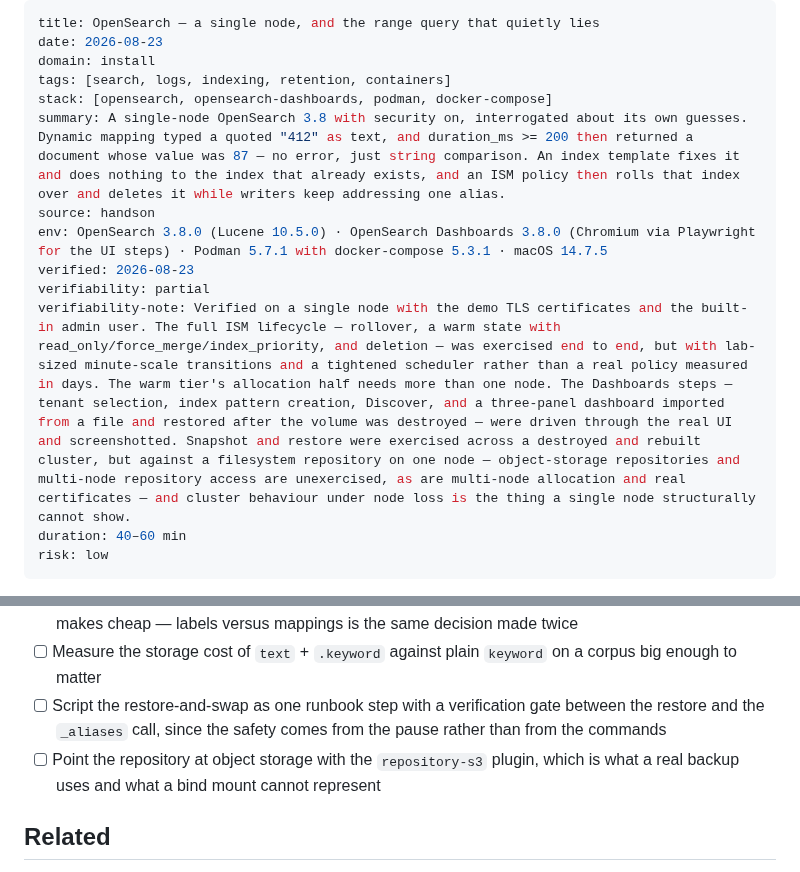
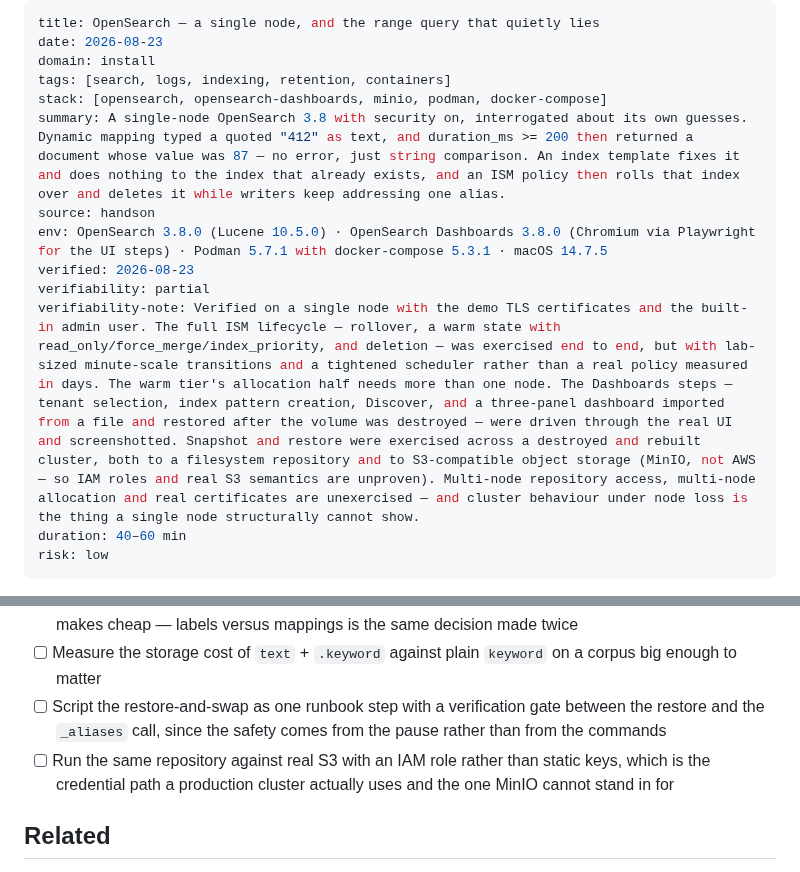
Before and after one commit to jeonck/handson, a Markdown page: 01-install/opensearch-mappings-and-templates.md, 2 parts joined by grey strips. Drawn GitHub-style.

```diff
--- a/01-install/opensearch-mappings-and-templates.md
+++ b/01-install/opensearch-mappings-and-templates.md
@@ -3,13 +3,13 @@ title: OpenSearch — a single node, and the range query that quietly lies
 date: 2026-08-23
 domain: install
 tags: [search, logs, indexing, retention, containers]
-stack: [opensearch, opensearch-dashboards, podman, docker-compose]
+stack: [opensearch, opensearch-dashboards, minio, podman, docker-compose]
 summary: A single-node OpenSearch 3.8 with security on, interrogated about its own guesses. Dynamic mapping typed a quoted "412" as text, and duration_ms >= 200 then returned a document whose value was 87 — no error, just string comparison. An index template fixes it and does nothing to the index that already exists, and an ISM policy then rolls that index over and deletes it while writers keep addressing one alias.
 source: handson
 env: OpenSearch 3.8.0 (Lucene 10.5.0) · OpenSearch Dashboards 3.8.0 (Chromium via Playwright for the UI steps) · Podman 5.7.1 with docker-compose 5.3.1 · macOS 14.7.5
 verified: 2026-08-23
 verifiability: partial
-verifiability-note: Verified on a single node with the demo TLS certificates and the built-in admin user. The full ISM lifecycle — rollover, a warm state with read_only/force_merge/index_priority, and deletion — was exercised end to end, but with lab-sized minute-scale transitions and a tightened scheduler rather than a real policy measured in days. The warm tier's allocation half needs more than one node. The Dashboards steps — tenant selection, index pattern creation, Discover, and a three-panel dashboard imported from a file and restored after the volume was destroyed — were driven through the real UI and screenshotted. Snapshot and restore were exercised across a destroyed and rebuilt cluster, but against a filesystem repository on one node — object-storage repositories and multi-node repository access are unexercised, as are multi-node allocation and real certificates — and cluster behaviour under node loss is the thing a single node structurally cannot show.
+verifiability-note: Verified on a single node with the demo TLS certificates and the built-in admin user. The full ISM lifecycle — rollover, a warm state with read_only/force_merge/index_priority, and deletion — was exercised end to end, but with lab-sized minute-scale transitions and a tightened scheduler rather than a real policy measured in days. The warm tier's allocation half needs more than one node. The Dashboards steps — tenant selection, index pattern creation, Discover, and a three-panel dashboard imported from a file and restored after the volume was destroyed — were driven through the real UI and screenshotted. Snapshot and restore were exercised across a destroyed and rebuilt cluster, both to a filesystem repository and to S3-compatible object storage (MinIO, not AWS — so IAM roles and real S3 semantics are unproven). Multi-node repository access, multi-node allocation and real certificates are unexercised — and cluster behaviour under node loss is the thing a single node structurally cannot show.
 duration: 40–60 min
 risk: low
 ---
@@ -1366,7 +1504,7 @@ data is missing**, and getting used to ignoring it in a lab is how it gets ignor
 - [ ] Ship the logs from [[loki-logs-labels-and-cardinality]] into this index and compare what each system makes cheap — labels versus mappings is the same decision made twice
 - [ ] Measure the storage cost of `text` + `.keyword` against plain `keyword` on a corpus big enough to matter
 - [ ] Script the restore-and-swap as one runbook step with a verification gate between the restore and the `_aliases` call, since the safety comes from the pause rather than from the commands
-- [ ] Point the repository at object storage with the `repository-s3` plugin, which is what a real backup uses and what a bind mount cannot represent
+- [ ] Run the same repository against real S3 with an IAM role rather than static keys, which is the credential path a production cluster actually uses and the one MinIO cannot stand in for
 
 ## Related
 
```
Also changed, not shown: other parts of 01-install/opensearch-mappings-and-templates.md (+138 -0 lines).
